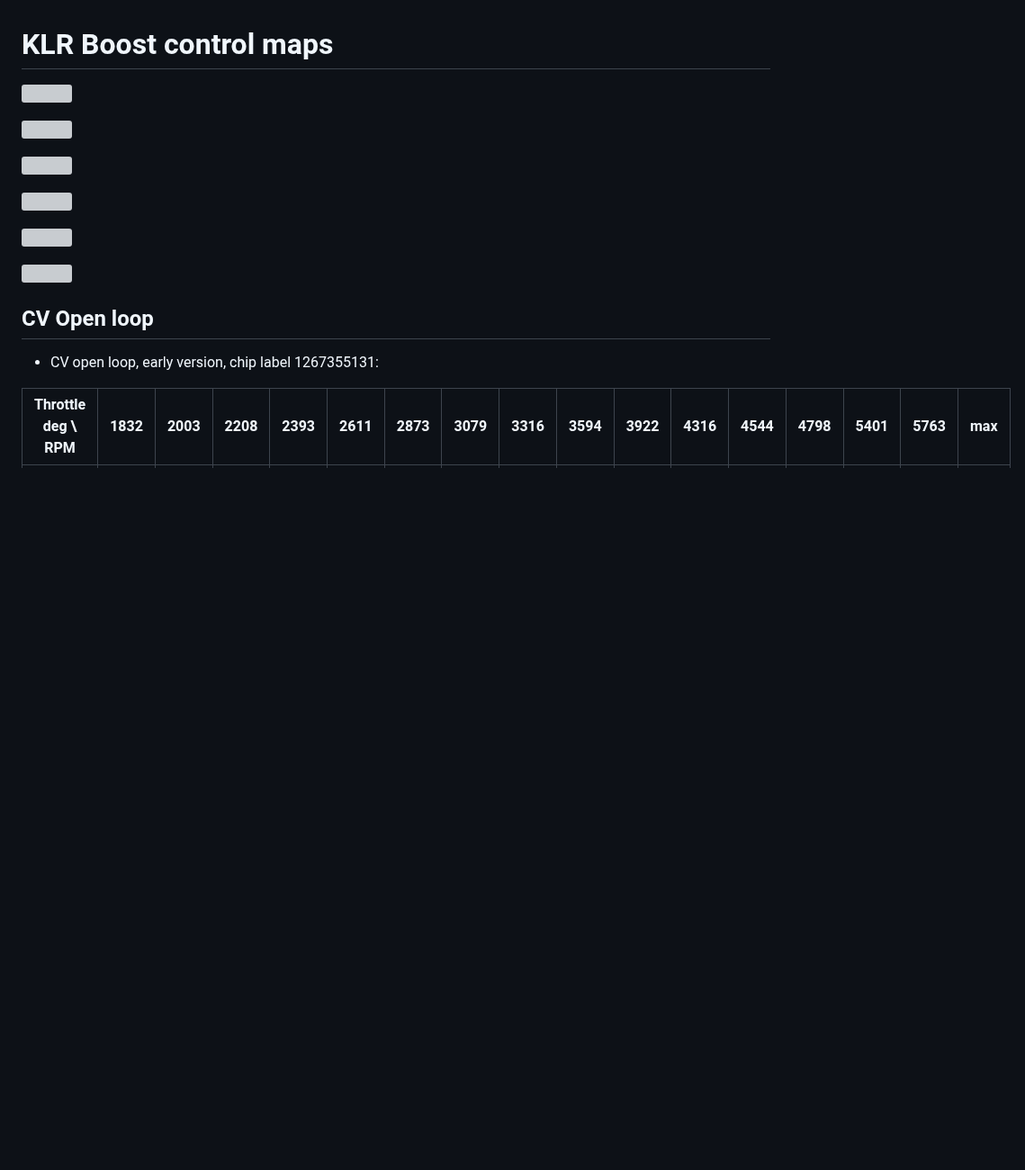
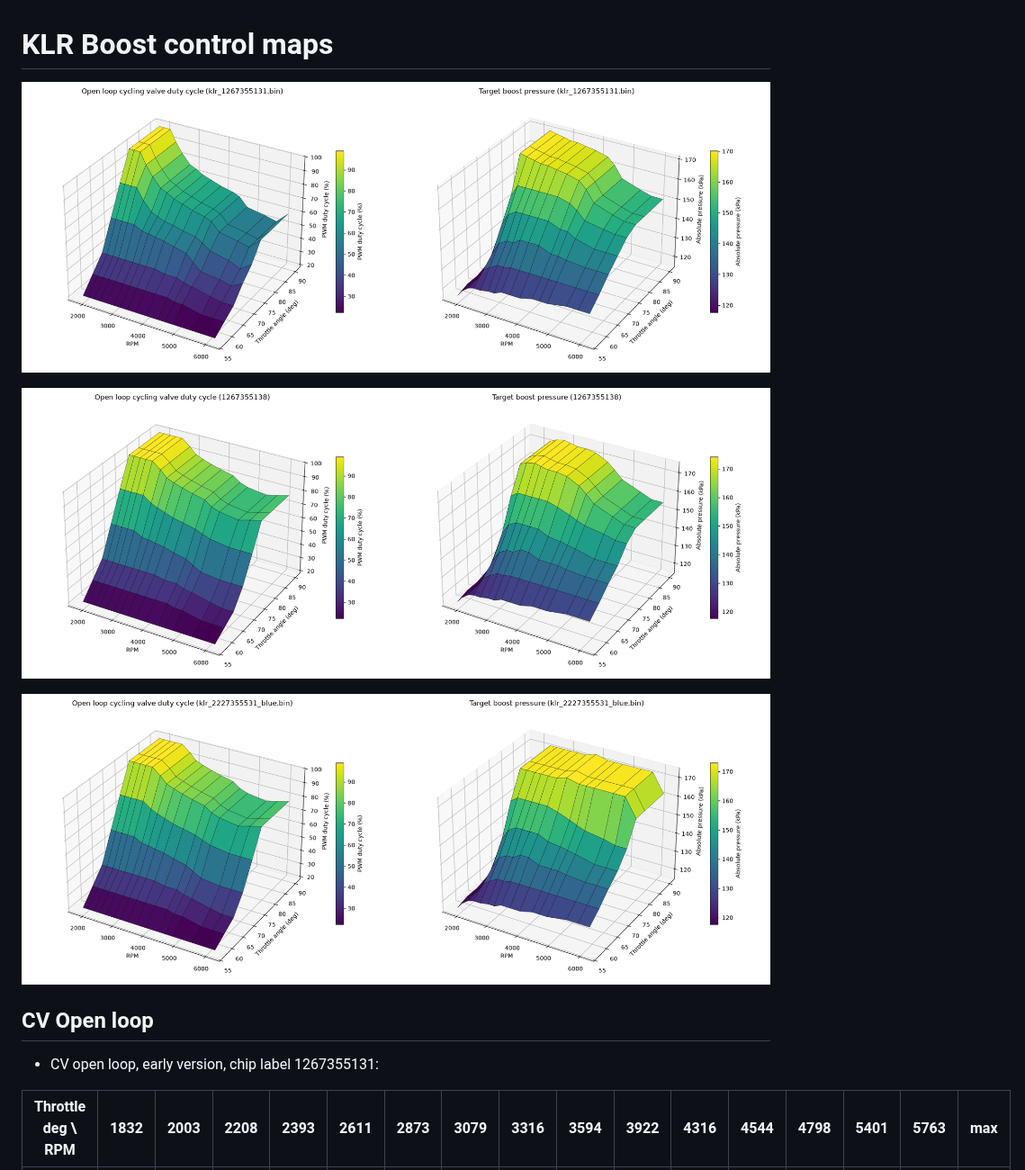
Before and after one commit to jhnbyrn/951-KLR-PAGES, a Markdown page: klr_boost_control_maps.md, the part around the change. Shown at 90% size. Rendered like a GitHub page; pictures changed too: images/klr_boost_control/both_maps_1987_1.png (added), images/klr_boost_control/both_maps_1989_1.png (added), images/klr_boost_control/both_maps_early_1.png (added); blank space fills up the shorter version; grey boxes are pictures that could not be loaded.

Commit message:
update map images

```diff
--- a/klr_boost_control_maps.md
+++ b/klr_boost_control_maps.md
@@ -1,17 +1,11 @@
 # KLR Boost control maps
 
 
-![](images/klr_boost_control/openloop_map_percent_early_1.png)
+![](images/klr_boost_control/both_maps_early_1.png)
 
-![](images/klr_boost_control/openloop_map_percent_1987_1.png)
+![](images/klr_boost_control/both_maps_1987_1.png)
 
-![](images/klr_boost_control/openloop_map_percent_1989_1.png)
-
-![](images/klr_boost_control/boost_map_kpa_early_1.png)
-
-![](images/klr_boost_control/boost_map_kpa_1987_1.png)
-
-![](images/klr_boost_control/boost_map_kpa_1989_1.png)
+![](images/klr_boost_control/both_maps_1989_1.png)
 
 
 
```
